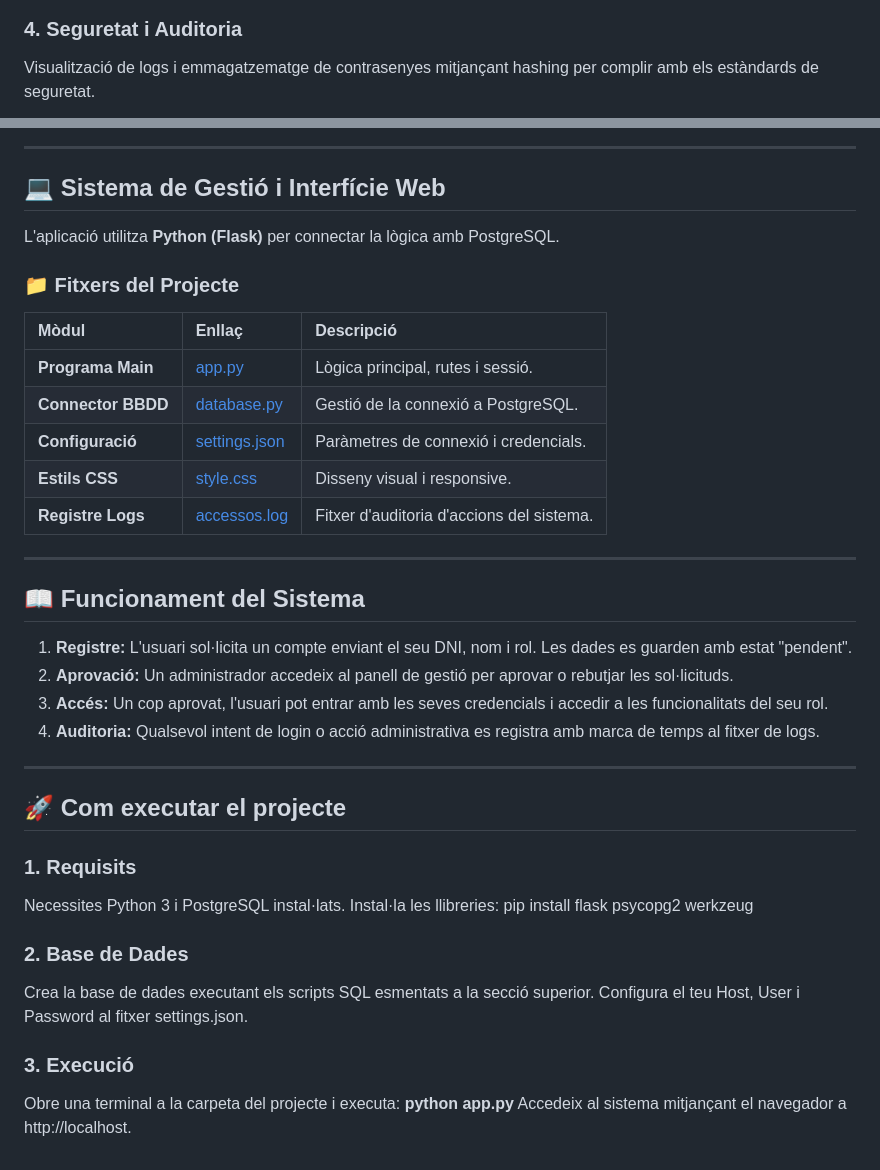
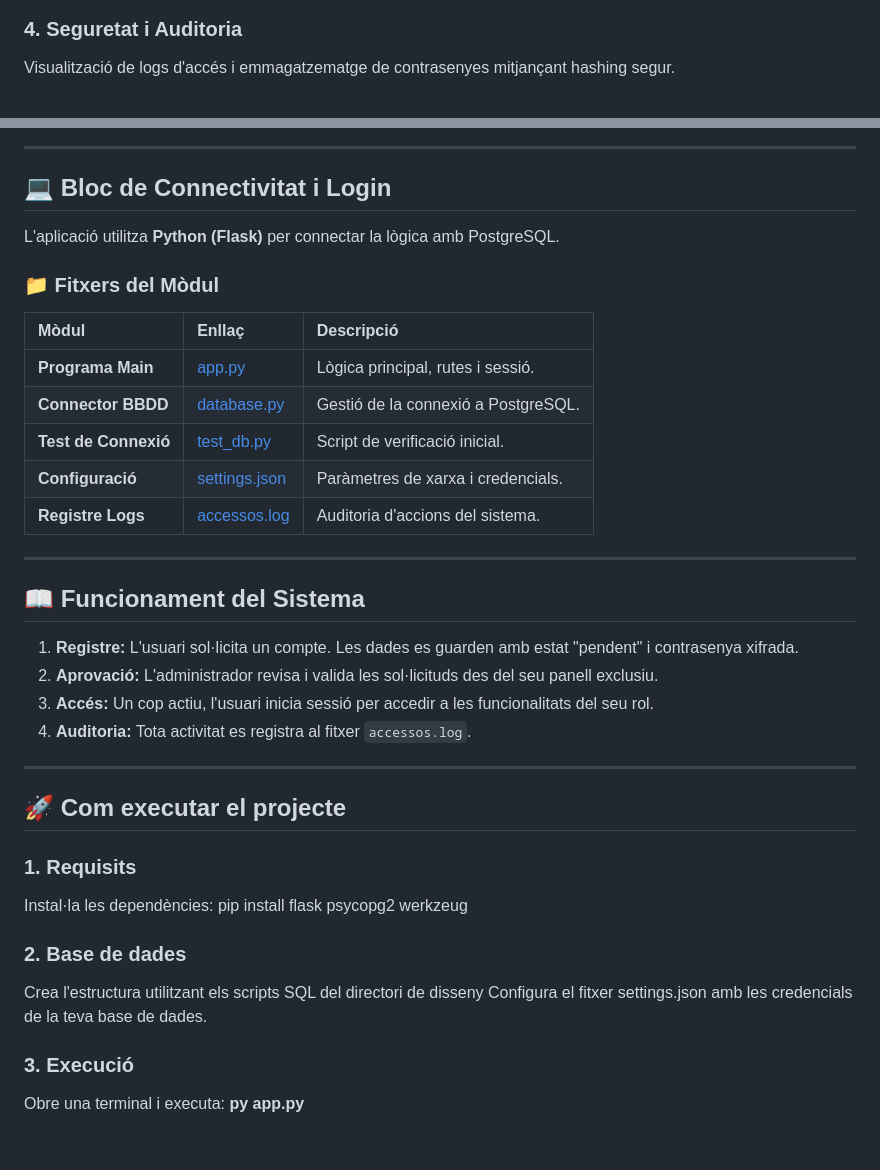
Before and after one commit to Tortuanapai/Projecte-ASIX-Pau-Ricard, a Markdown page: README.md, 2 parts joined by grey strips. GitHub-like rendering.

```diff
--- a/README.md
+++ b/README.md
@@ -47,5 +46,5 @@ Vistes personalitzades segons el rol. L'administrador gestiona les aprovacions d
 </p>
 
 ### 4. Seguretat i Auditoria
-Visualització de logs i emmagatzematge de contrasenyes mitjançant hashing per complir amb els estàndards de seguretat.
+Visualització de logs d'accés i emmagatzematge de contrasenyes mitjançant hashing segur.
 <p align="center">
@@ -57,39 +54,37 @@ Visualització de logs i emmagatzematge de contrasenyes mitjançant hashing per
 
 ---
 
-## 💻 Sistema de Gestió i Interfície Web
+## 💻 Bloc de Connectivitat i Login
 
 L'aplicació utilitza **Python (Flask)** per connectar la lògica amb PostgreSQL.
 
-### 📁 Fitxers del Projecte
+### 📁 Fitxers del Mòdul
 | Mòdul | Enllaç | Descripció |
 | :--- | :--- | :--- |
-| **Programa Main** | [app.py](https://github.com/Tortuanapai/Projecte-ASIX-Pau-Ricard/blob/main/app.py) | Lògica principal, rutes i sessió. |
-| **Connector BBDD** | [database.py](https://github.com/Tortuanapai/Projecte-ASIX-Pau-Ricard/blob/main/database.py) | Gestió de la connexió a PostgreSQL. |
-| **Configuració** | [settings.json](https://github.com/Tortuanapai/Projecte-ASIX-Pau-Ricard/blob/main/settings.json) | Paràmetres de connexió i credencials. |
-| **Estils CSS** | [style.css](https://github.com/Tortuanapai/Projecte-ASIX-Pau-Ricard/blob/main/style.css) | Disseny visual i responsive. |
-| **Registre Logs** | [accessos.log](https://github.com/Tortuanapai/Projecte-ASIX-Pau-Ricard/blob/main/accessos.log) | Fitxer d'auditoria d'accions del sistema. |
+| **Programa Main** | [app.py](https://github.com/Tortuanapai/Projecte-ASIX-Pau-Ricard/blob/1f43033be7fb871f50a2948d50aeab535e34bb34/Bloc%20de%20connectivitat%20i%20login/app.py) | Lògica principal, rutes i sessió. |
+| **Connector BBDD** | [database.py](https://github.com/Tortuanapai/Projecte-ASIX-Pau-Ricard/blob/1f43033be7fb871f50a2948d50aeab535e34bb34/Bloc%20de%20connectivitat%20i%20login/database.py) | Gestió de la connexió a PostgreSQL. |
+| **Test de Connexió** | [test_db.py](https://github.com/Tortuanapai/Projecte-ASIX-Pau-Ricard/blob/1f43033be7fb871f50a2948d50aeab535e34bb34/Bloc%20de%20connectivitat%20i%20login/test_db.py) | Script de verificació inicial. |
+| **Configuració** | [settings.json](https://github.com/Tortuanapai/Projecte-ASIX-Pau-Ricard/blob/1f43033be7fb871f50a2948d50aeab535e34bb34/Bloc%20de%20connectivitat%20i%20login/settings.json) | Paràmetres de xarxa i credencials. |
+| **Registre Logs** | [accessos.log](https://github.com/Tortuanapai/Projecte-ASIX-Pau-Ricard/blob/1f43033be7fb871f50a2948d50aeab535e34bb34/Bloc%20de%20connectivitat%20i%20login/accessos.log) | Auditoria d'accions del sistema. |
 
 ---
 
 ## 📖 Funcionament del Sistema
 
-1. **Registre:** L'usuari sol·licita un compte enviant el seu DNI, nom i rol. Les dades es guarden amb estat "pendent".
-2. **Aprovació:** Un administrador accedeix al panell de gestió per aprovar o rebutjar les sol·licituds.
-3. **Accés:** Un cop aprovat, l'usuari pot entrar amb les seves credencials i accedir a les funcionalitats del seu rol.
-4. **Auditoria:** Qualsevol intent de login o acció administrativa es registra amb marca de temps al fitxer de logs.
+1.  **Registre:** L'usuari sol·licita un compte. Les dades es guarden amb estat "pendent" i contrasenya xifrada.
+2.  **Aprovació:** L'administrador revisa i valida les sol·licituds des del seu panell exclusiu.
+3.  **Accés:** Un cop actiu, l'usuari inicia sessió per accedir a les funcionalitats del seu rol.
+4.  **Auditoria:** Tota activitat es registra al fitxer `accessos.log`.
 
 ---
 
 ## 🚀 Com executar el projecte
 
 ### 1. Requisits
-Necessites Python 3 i PostgreSQL instal·lats. Instal·la les llibreries:
+Instal·la les dependències:
 pip install flask psycopg2 werkzeug
-### **2. Base de Dades**
-Crea la base de dades executant els scripts SQL esmentats a la secció superior.
-Configura el teu Host, User i Password al fitxer settings.json.
-### **3. Execució**
-Obre una terminal a la carpeta del projecte i executa:
-**python app.py**
-Accedeix al sistema mitjançant el navegador a http://localhost.
+### 2. Base de dades
+Crea l'estructura utilitzant els scripts SQL del directori de disseny
+Configura el fitxer settings.json amb les credencials de la teva base de dades.
+### 3. Execució
+Obre una terminal i executa: **py app.py**
```
Also changed, not shown: other parts of README.md (+16 -19 lines).
